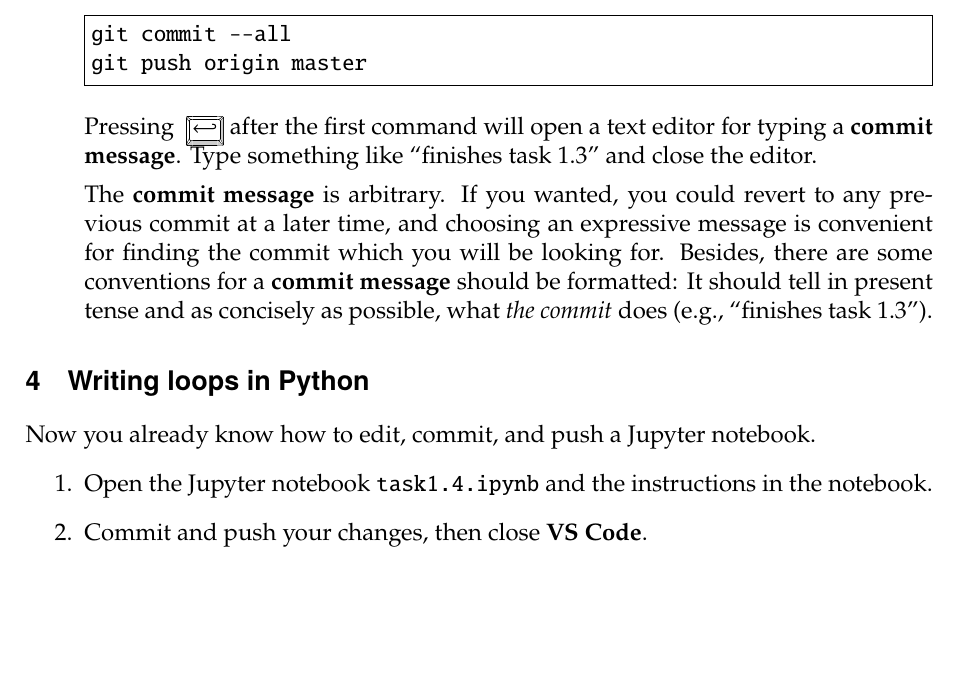
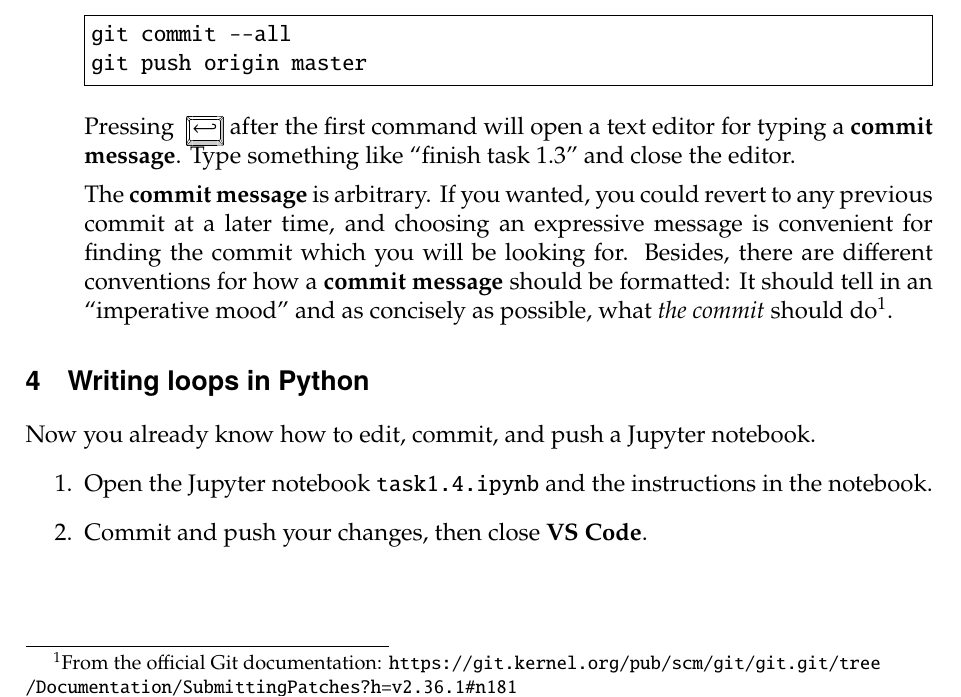
Before and after one commit to BMCV/mobi-fs3-python-assignments, a LaTeX problem sheet (assignments/session1.tex): part of page 2 of 2, cut so that both start at the same text, the shorter picture padded with empty space. Compiled offline with pdfLaTeX.

Commit message:
fixes commit message conventions

```diff
--- a/assignments/session1.tex
+++ b/assignments/session1.tex
@@ -49,9 +49,9 @@ The left panel of \textbf{VS Code} shows an overview of \textbf{your local repos
 git commit --all
 git push origin master
 \end{Verbatim}
-Pressing \Return after the first command will open a text editor for typing a \textbf{commit message}. Type something like ``finishes task 1.3'' and close the editor.
+Pressing \Return after the first command will open a text editor for typing a \textbf{commit message}. Type something like ``finish task 1.3'' and close the editor.
 
-The \textbf{commit message} is arbitrary. If you wanted, you could revert to any previous commit at a later time, and choosing an expressive message is convenient for finding the commit which you will be looking for. Besides, there are some conventions for a \textbf{commit message} should be formatted: It should tell in present tense and as concisely as possible, what \emph{the commit} does (e.g., ``finishes task 1.3'').
+The \textbf{commit message} is arbitrary. If you wanted, you could revert to any previous commit at a later time, and choosing an expressive message is convenient for finding the commit which you will be looking for. Besides, there are different conventions for how a \textbf{commit message} should be formatted: It should tell in an ``imperative mood'' and as concisely as possible, what \emph{the commit} should do\footnote{From the official Git documentation: \texttt{https://git.kernel.org/pub/scm/git/git.git/tree\\/Documentation/SubmittingPatches?h=v2.36.1\#n181}}.
 \end{enumerate}
 
 \section{Writing loops in Python}
```
